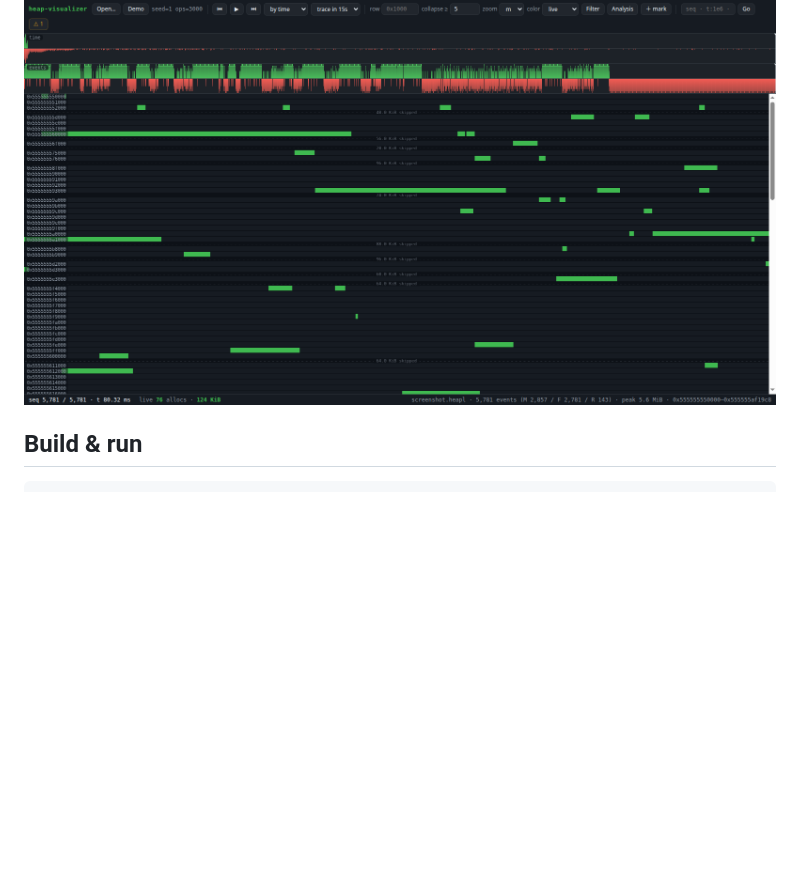
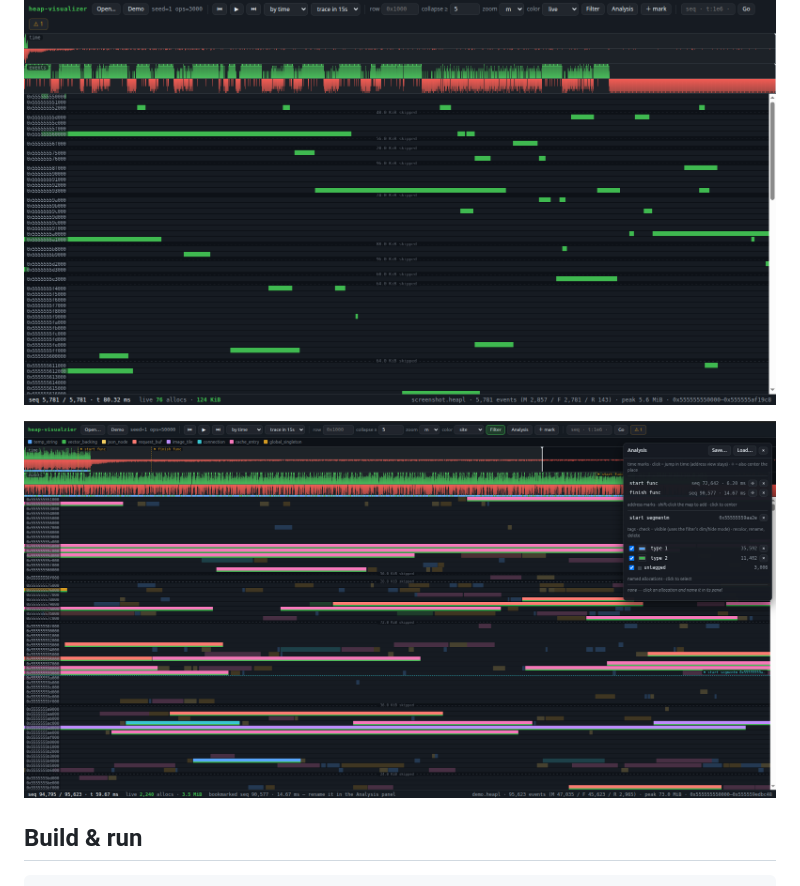
Before and after one commit to bar4488/heap-visualizer, a Markdown page: README.md, the part around the change. Drawn GitHub-style; pictures changed too: docs/images/heap-visualizer-analysis.png (added); blank space fills up the shorter version.

Commit message:
additional analysis image

```diff
--- a/README.md
+++ b/README.md
@@ -11,6 +11,8 @@ client-side.
 Supports analyzing heap-traces, tagging, and naming allocations, marking timestamps and addresses - and saving analysis into a `.heapa` file for later work.
 
 ![Heap visualizer showing coordinated time and event timelines above the address map](docs/images/heap-visualizer-overview.png)
+
+![Heap visualizer analysis - address / time marks, tags, timelaps](docs/images/heap-visualizer-analysis.png)
 
 ## Build & run
 
```
